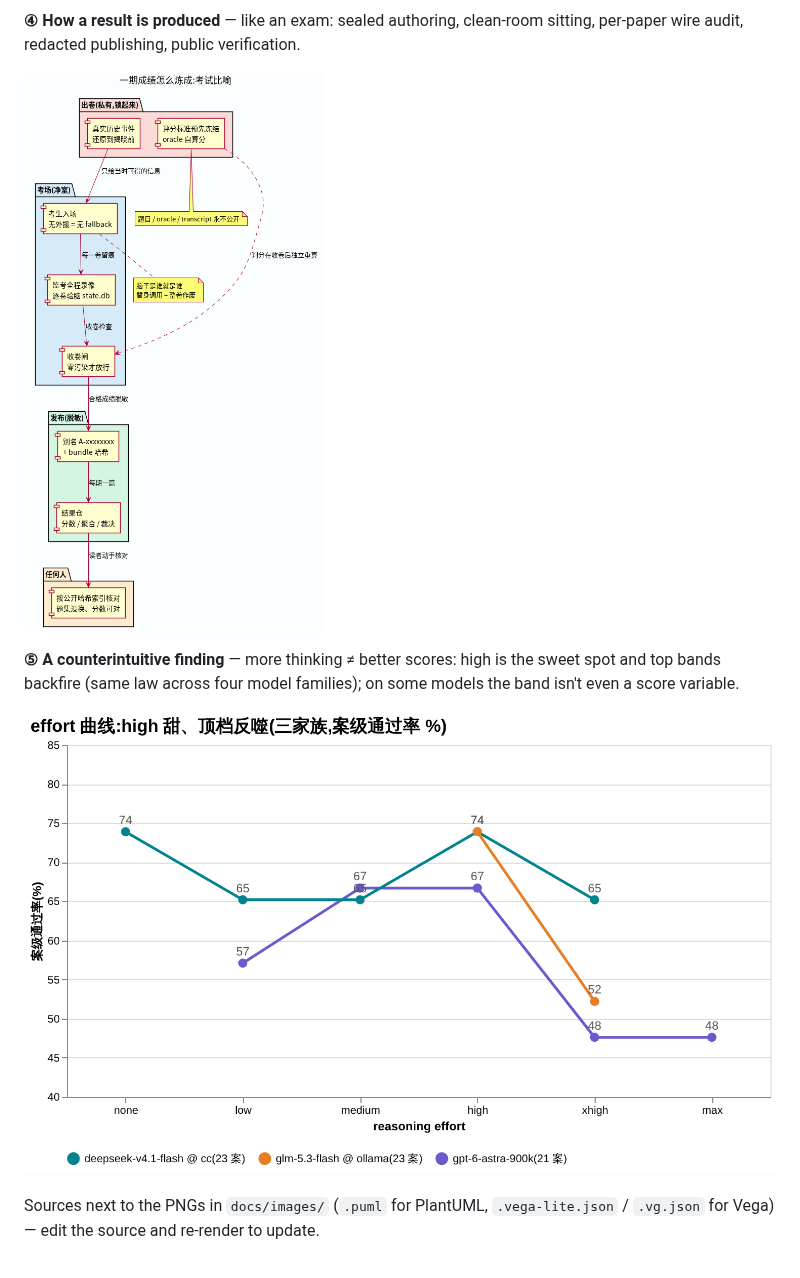
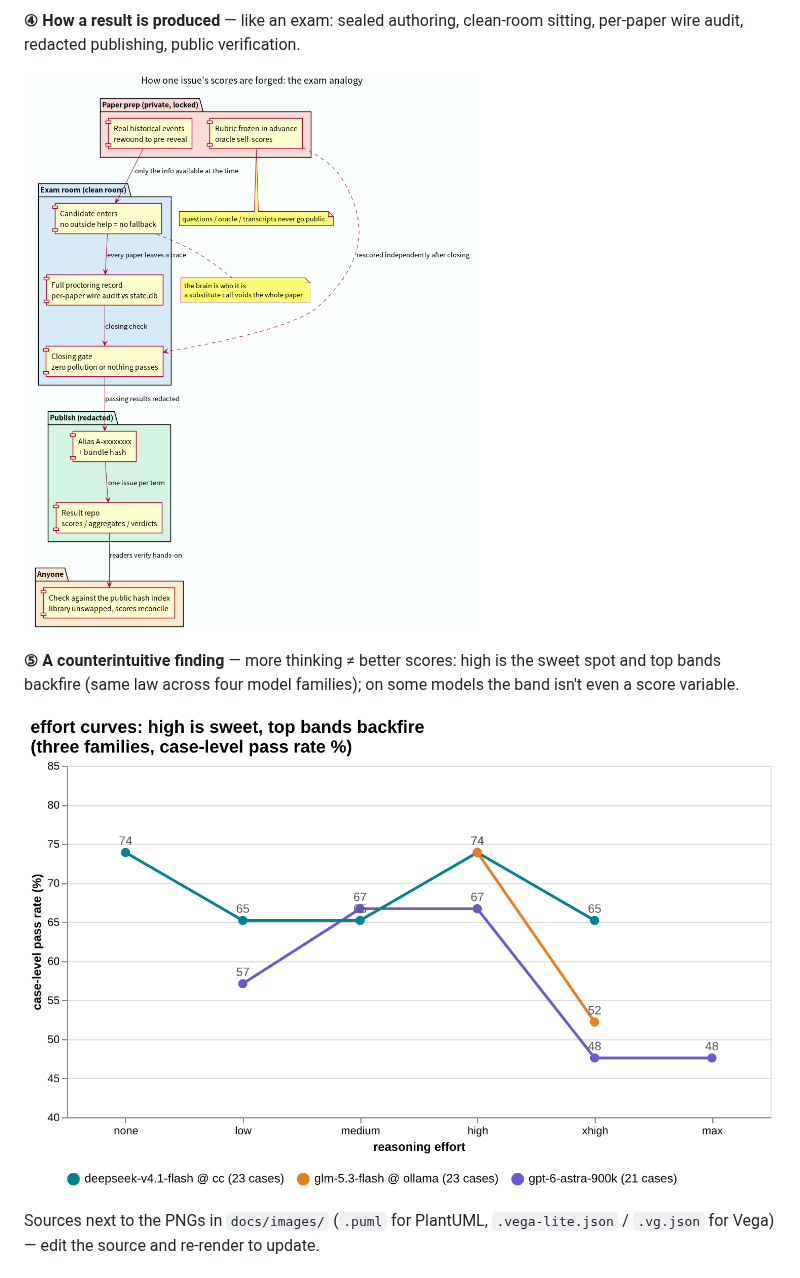
Before and after one commit to getaskclaw/amber, a Markdown page: README.en.md, the part around one of its changes. Drawn GitHub-style; pictures changed too: docs/images/effort-curves-20260910.en.png (added), docs/images/trust-chain.en.png (added).

```diff
--- a/README.en.md
+++ b/README.en.md
@@ -26,11 +26,11 @@ A formal evaluation method: take a **real, auditable** historical incident and r
 
 **④ How a result is produced** — like an exam: sealed authoring, clean-room sitting, per-paper wire audit, redacted publishing, public verification.
 
-![How a result is produced](docs/images/trust-chain.png)
+![How a result is produced](docs/images/trust-chain.en.png)
 
 **⑤ A counterintuitive finding** — more thinking ≠ better scores: high is the sweet spot and top bands backfire (same law across four model families); on some models the band isn't even a score variable.
 
-![effort curves](docs/images/effort-curves-20260910.png)
+![effort curves](docs/images/effort-curves-20260910.en.png)
 
 Sources next to the PNGs in `docs/images/` (`.puml` for PlantUML, `.vega-lite.json` / `.vg.json` for Vega) — edit the source and re-render to update.
 
```
Also changed, not shown: other parts of README.en.md (+3 -3 lines), docs/images/completion-radar-cc-vs-g53f.en.png (added), docs/images/top3-2026-w37.en.png (added), docs/images/what-is-amber.en.png (added), 5 other files.
